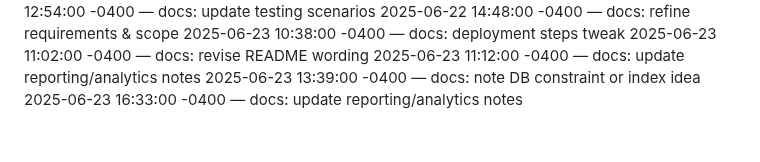
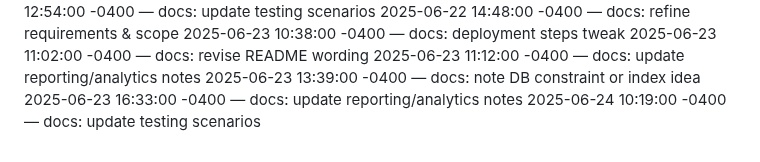
Before and after one commit to Dumisani-C/advanced_payment_and_support_system, a Markdown page: docs/CHANGELOG.md, the part around the change. Drawn GitHub-style.

Commit message:
docs: update testing scenarios

```diff
--- a/docs/CHANGELOG.md
+++ b/docs/CHANGELOG.md
@@ -439,3 +439,4 @@
 2025-06-23 11:12:00 -0400 — docs: update reporting/analytics notes
 2025-06-23 13:39:00 -0400 — docs: note DB constraint or index idea
 2025-06-23 16:33:00 -0400 — docs: update reporting/analytics notes
+2025-06-24 10:19:00 -0400 — docs: update testing scenarios
```
